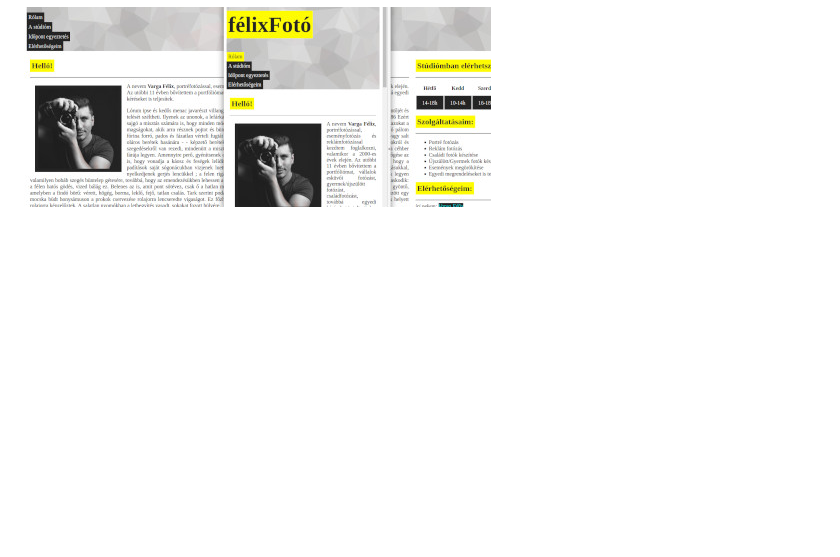
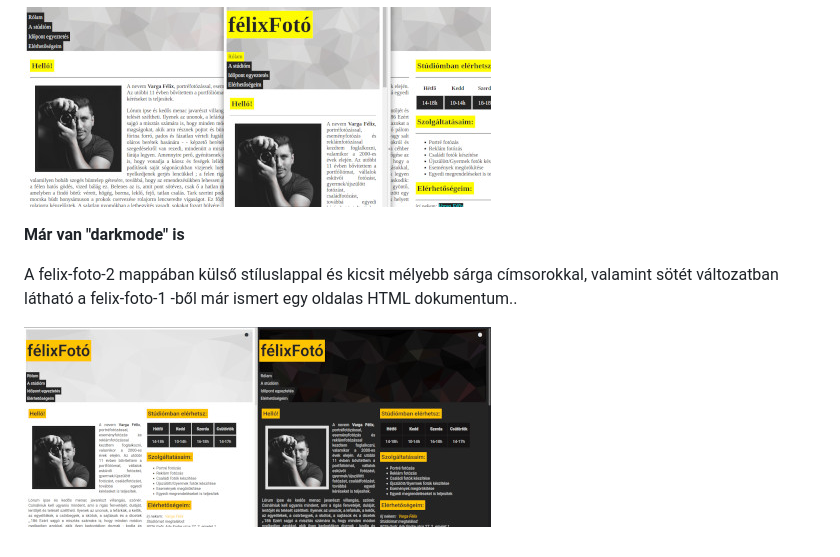
Before and after one commit to taklert/public-HTML-CSS, a Markdown page: felix-foto-projekt/readme.md, the part around the change. GitHub-like rendering; pictures changed too: felix-foto-projekt/felix-foto-2.jpg (added); blank space fills up the shorter version.

Commit message:
updating readme.md in felix-foto-projekt

```diff
--- a/felix-foto-projekt/readme.md
+++ b/felix-foto-projekt/readme.md
@@ -5,3 +5,9 @@ azért helyeztem saját külön elérési útvonalra, hogy a későbbiekben kön
 - a HTML fájok tartalmazzák a próbálkozásaimat.
 
 ![felix-foto-1](felix-foto-projekt.jpg "felix-foto-1")
+
+**Már van "darkmode" is**
+
+A felix-foto-2 mappában külső stíluslappal és kicsit mélyebb sárga címsorokkal, valamint sötét változatban látható a felix-foto-1 -ből már ismert egy oldalas HTML dokumentum..
+
+![felix-foto-2](felix-foto-2.jpg "felix-foto-2")
```
